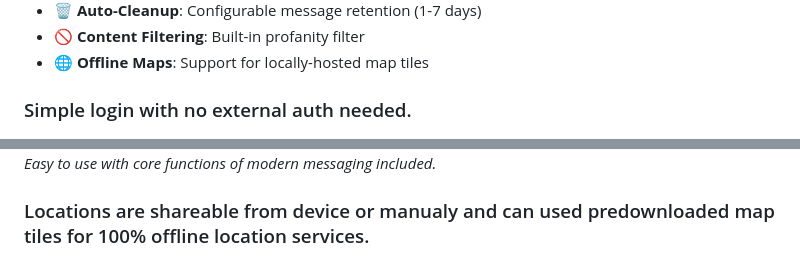
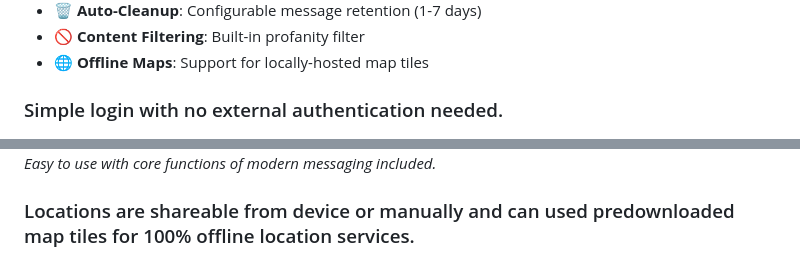
Before and after one commit to kc9mne/EmcommChat, a Markdown page: README.md, 2 parts joined by grey strips. Drawn GitHub-style.

Commit message:
Update README.md
Corrected typo

```diff
--- a/README.md
+++ b/README.md
@@ -19,7 +19,7 @@ I plan to add a voice ptt mode and some other features later.
 - 🚫 **Content Filtering**: Built-in profanity filter
 - 🌐 **Offline Maps**: Support for locally-hosted map tiles
 
-### Simple login with no external auth needed.
+### Simple login with no external authentication needed.
 ![Login Screen](Screenshots/Login.png)
 *Simple login screen lets users pick a name or enter a call sign*
 
@@ -27,7 +27,7 @@ I plan to add a voice ptt mode and some other features later.
 ![Main interface](Screenshots/Message.png)
 *Easy to use with core functions of modern messaging included.*
 
-### Locations are shareable from device or manualy and can used predownloaded map tiles for 100% offline location services.
+### Locations are shareable from device or manually and can used predownloaded map tiles for 100% offline location services.
 ![Map location](Screenshots/Map.png)
 *Users can choose to share their location if they need help or help people locate eachother.*
 
```
